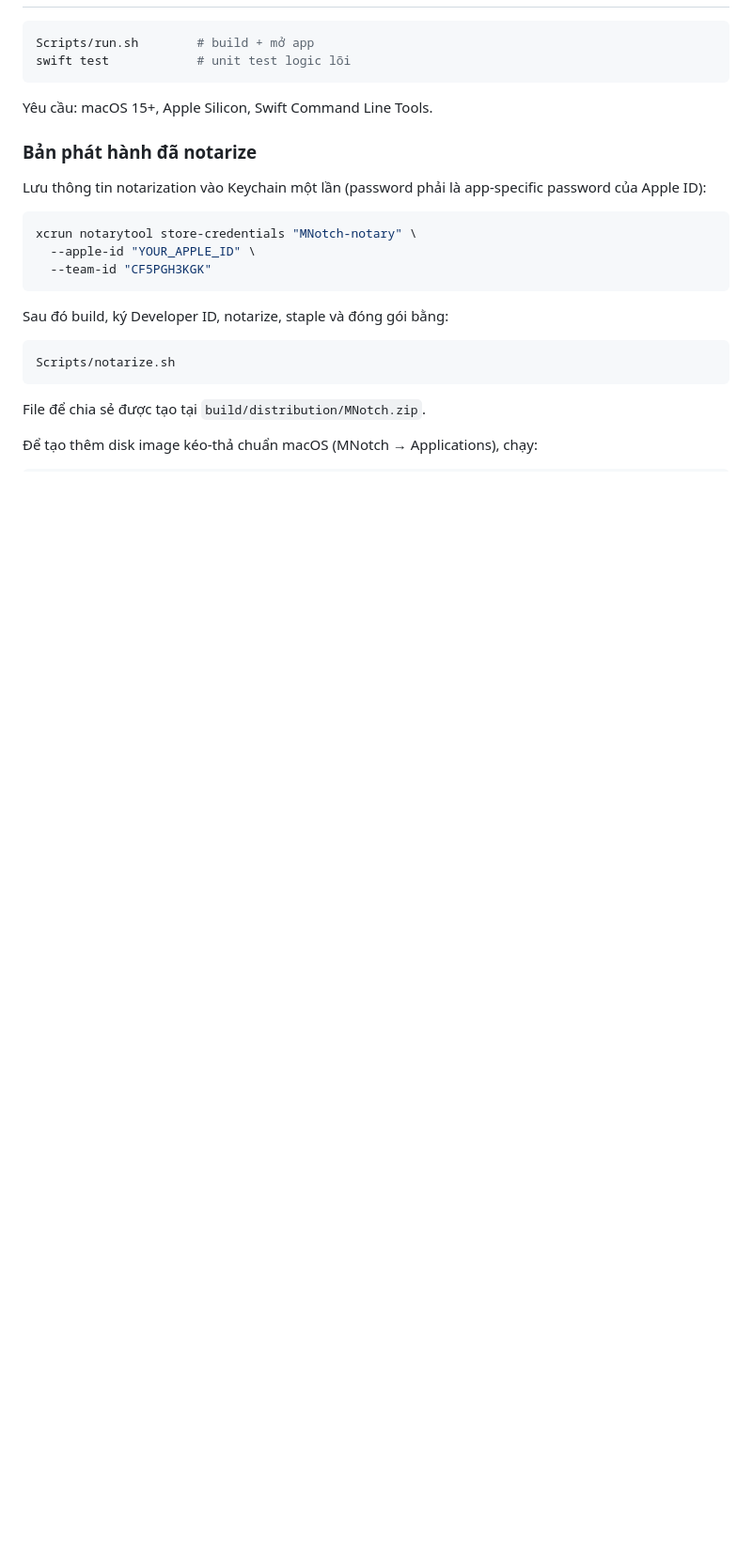
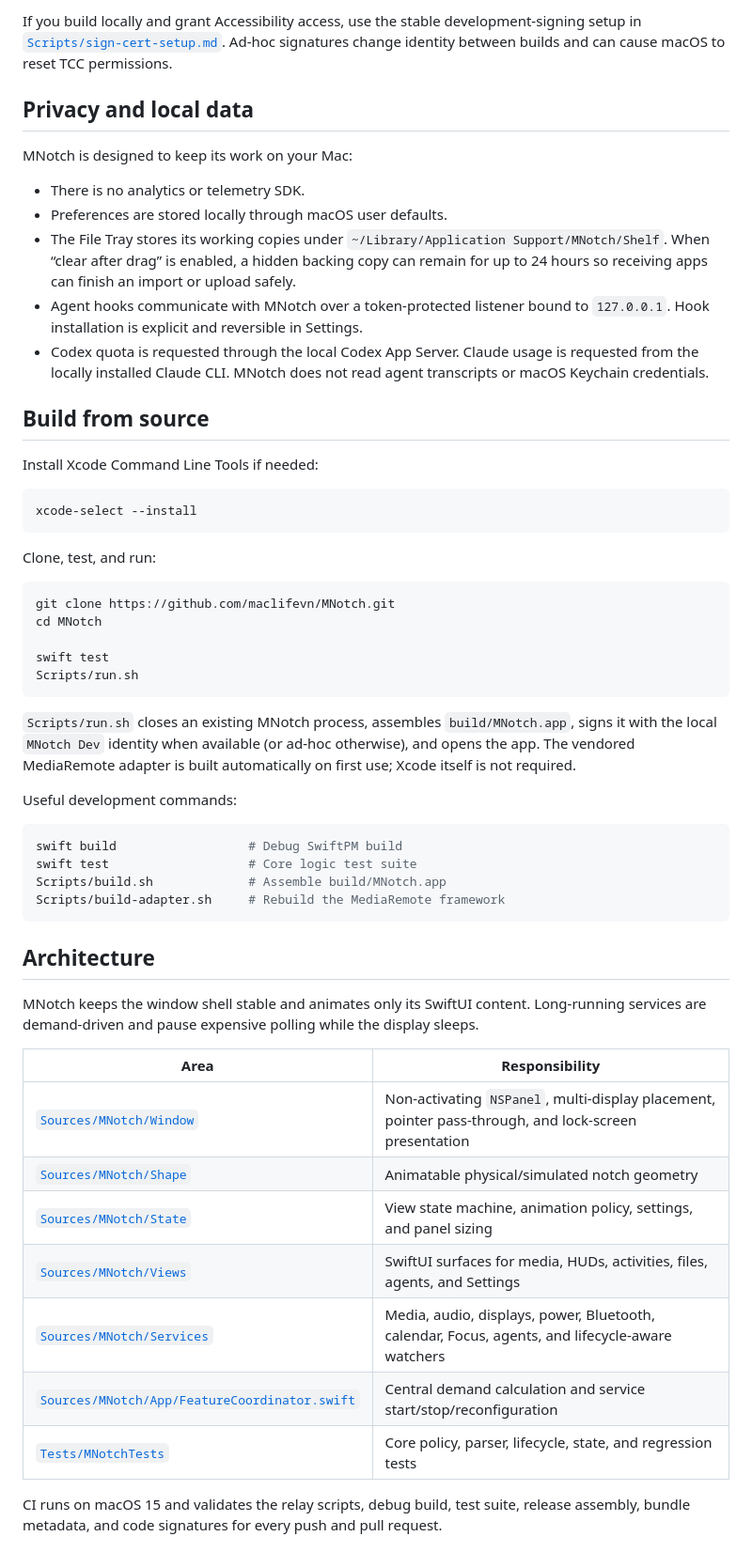
Before and after one commit to maclifevn/MNotch, a Markdown page: README.md, the part around one of its changes. Shown at 94% size. Drawn GitHub-style; blank space fills up the shorter version.

Commit message:
Rewrite README with comprehensive English project documentation

````diff
--- a/README.md
+++ b/README.md
@@ -6,28 +72,57 @@ Dynamic Island cho Mac
+If you build locally and grant Accessibility access, use the stable development-signing setup in [`Scripts/sign-cert-setup.md`](Scripts/sign-cert-setup.md). Ad-hoc signatures change identity between builds and can cause macOS to reset TCC permissions.
+
+## Privacy and local data
+
+MNotch is designed to keep its work on your Mac:
+
+- There is no analytics or telemetry SDK.
+- Preferences are stored locally through macOS user defaults.
+- The File Tray stores its working copies under `~/Library/Application Support/MNotch/Shelf`. When “clear after drag” is enabled, a hidden backing copy can remain for up to 24 hours so receiving apps can finish an import or upload safely.
+- Agent hooks communicate with MNotch over a token-protected listener bound to `127.0.0.1`. Hook installation is explicit and reversible in Settings.
+- Codex quota is requested through the local Codex App Server. Claude usage is requested from the locally installed Claude CLI. MNotch does not read agent transcripts or macOS Keychain credentials.
+
+## Build from source
+
+Install Xcode Command Line Tools if needed:
 
 ```sh
-Scripts/run.sh        # build + mở app
-swift test            # unit test logic lõi
+xcode-select --install
 ```
 
-Yêu cầu: macOS 15+, Apple Silicon, Swift Command Line Tools.
-
-### Bản phát hành đã notarize
-
-Lưu thông tin notarization vào Keychain một lần (password phải là app-specific
-password của Apple ID):
+Clone, test, and run:
 
 ```sh
-xcrun notarytool store-credentials "MNotch-notary" \
-  --apple-id "YOUR_APPLE_ID" \
-  --team-id "CF5PGH3KGK"
+git clone https://github.com/maclifevn/MNotch.git
+cd MNotch
+
+swift test
+Scripts/run.sh
 ```
 
-Sau đó build, ký Developer ID, notarize, staple và đóng gói bằng:
+`Scripts/run.sh` closes an existing MNotch process, assembles `build/MNotch.app`, signs it with the local `MNotch Dev` identity when available (or ad-hoc otherwise), and opens the app. The vendored MediaRemote adapter is built automatically on first use; Xcode itself is not required.
+
+Useful development commands:
 
 ```sh
-Scripts/notarize.sh
+swift build                  # Debug SwiftPM build
+swift test                   # Core logic test suite
+Scripts/build.sh             # Assemble build/MNotch.app
+Scripts/build-adapter.sh     # Rebuild the MediaRemote framework
 ```
 
-File để chia sẻ được tạo tại `build/distribution/MNotch.zip`.
+## Architecture
 
-Để tạo thêm disk image kéo-thả chuẩn macOS (MNotch → Applications), chạy:
+MNotch keeps the window shell stable and animates only its SwiftUI content. Long-running services are demand-driven and pause expensive polling while the display sleeps.
+
+| Area | Responsibility |
+|---|---|
+| [`Sources/MNotch/Window`](Sources/MNotch/Window) | Non-activating `NSPanel`, multi-display placement, pointer pass-through, and lock-screen presentation |
+| [`Sources/MNotch/Shape`](Sources/MNotch/Shape) | Animatable physical/simulated notch geometry |
+| [`Sources/MNotch/State`](Sources/MNotch/State) | View state machine, animation policy, settings, and panel sizing |
+| [`Sources/MNotch/Views`](Sources/MNotch/Views) | SwiftUI surfaces for media, HUDs, activities, files, agents, and Settings |
+| [`Sources/MNotch/Services`](Sources/MNotch/Services) | Media, audio, displays, power, Bluetooth, calendar, Focus, agents, and lifecycle-aware watchers |
+| [`Sources/MNotch/App/FeatureCoordinator.swift`](Sources/MNotch/App/FeatureCoordinator.swift) | Central demand calculation and service start/stop/reconfiguration |
+| [`Tests/MNotchTests`](Tests/MNotchTests) | Core policy, parser, lifecycle, state, and regression tests |
+
+CI runs on macOS 15 and validates the relay scripts, debug build, test suite, release assembly, bundle metadata, and code signatures for every push and pull request.
+
````
Also changed, not shown: other parts of README.md (+91 -40 lines).
